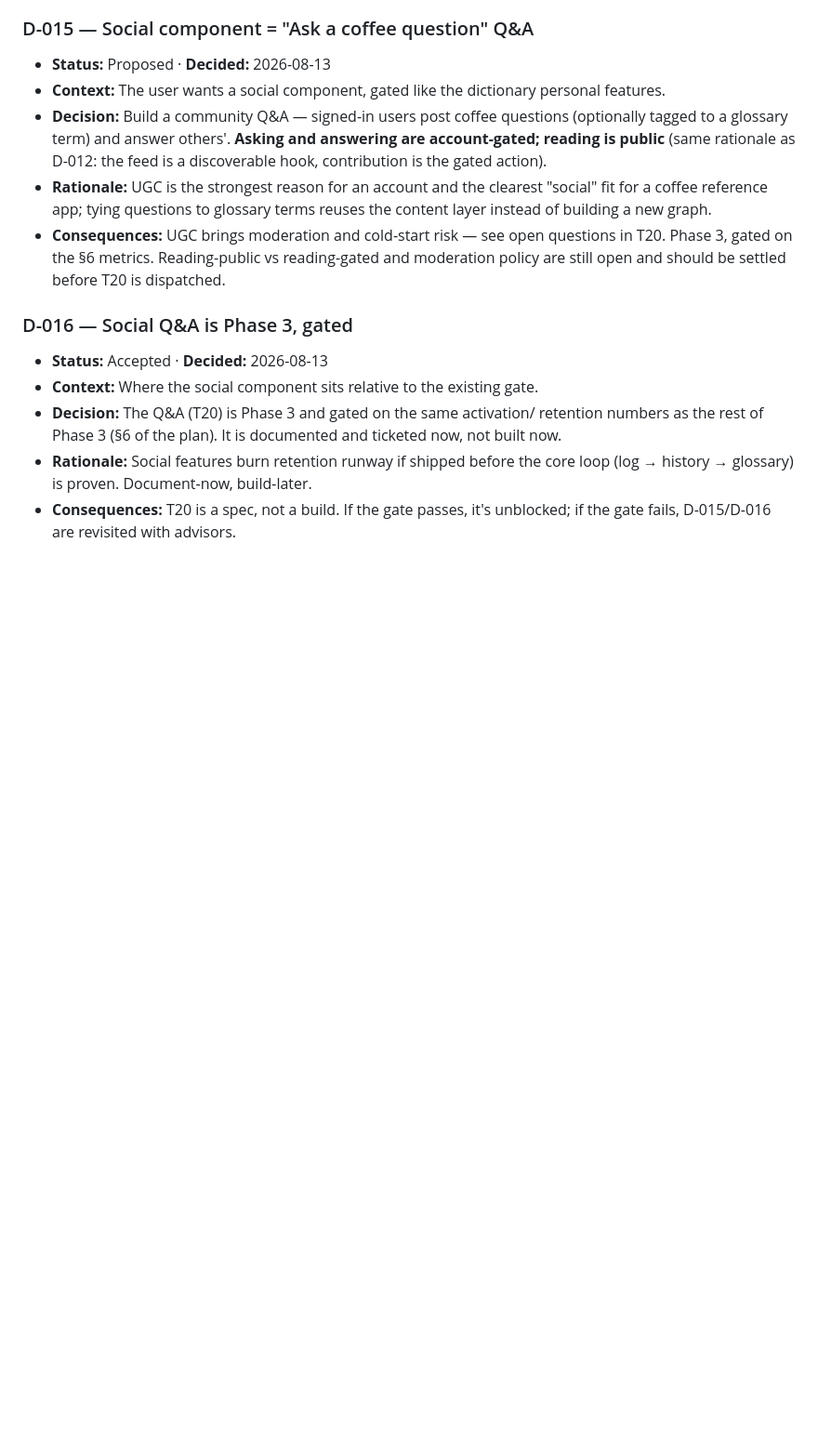
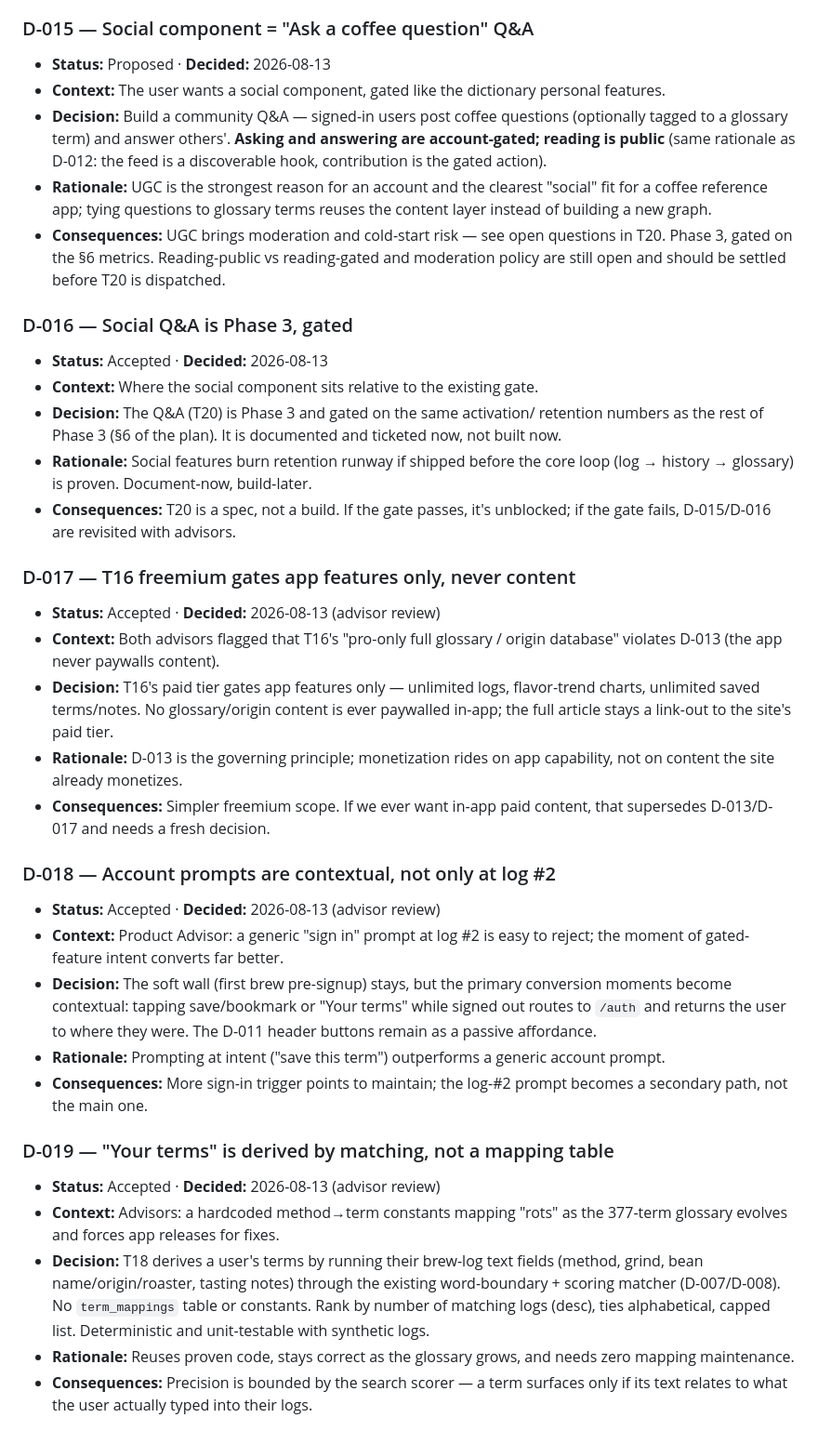
Before and after one commit to dorianbodnariuc/coffee-apps, a Markdown page: docs/decisions.md, the part around the change. Shown at 93% size. GitHub-like rendering; blank space fills up the shorter version.

Commit message:
docs: fold advisor-review fixes into tickets (T16 content-paywall removed, T17 returnTo/saved_count, T18 derive-by-matching, T19 cascades/rollback); D-017..D-019

```diff
--- a/docs/decisions.md
+++ b/docs/decisions.md
@@ -218,3 +218,43 @@ reversing it costs.
   core loop (log → history → glossary) is proven. Document-now, build-later.
 - **Consequences:** T20 is a spec, not a build. If the gate passes, it's
   unblocked; if the gate fails, D-015/D-016 are revisited with advisors.
+
+### D-017 — T16 freemium gates app features only, never content
+- **Status:** Accepted · **Decided:** 2026-08-13 (advisor review)
+- **Context:** Both advisors flagged that T16's "pro-only full glossary / origin
+  database" violates D-013 (the app never paywalls content).
+- **Decision:** T16's paid tier gates app features only — unlimited logs,
+  flavor-trend charts, unlimited saved terms/notes. No glossary/origin content
+  is ever paywalled in-app; the full article stays a link-out to the site's
+  paid tier.
+- **Rationale:** D-013 is the governing principle; monetization rides on app
+  capability, not on content the site already monetizes.
+- **Consequences:** Simpler freemium scope. If we ever want in-app paid content,
+  that supersedes D-013/D-017 and needs a fresh decision.
+
+### D-018 — Account prompts are contextual, not only at log #2
+- **Status:** Accepted · **Decided:** 2026-08-13 (advisor review)
+- **Context:** Product Advisor: a generic "sign in" prompt at log #2 is easy to
+  reject; the moment of gated-feature intent converts far better.
+- **Decision:** The soft wall (first brew pre-signup) stays, but the primary
+  conversion moments become contextual: tapping save/bookmark or "Your terms"
+  while signed out routes to `/auth` and returns the user to where they were.
+  The D-011 header buttons remain as a passive affordance.
+- **Rationale:** Prompting at intent ("save this term") outperforms a generic
+  account prompt.
+- **Consequences:** More sign-in trigger points to maintain; the log-#2 prompt
+  becomes a secondary path, not the main one.
+
+### D-019 — "Your terms" is derived by matching, not a mapping table
+- **Status:** Accepted · **Decided:** 2026-08-13 (advisor review)
+- **Context:** Advisors: a hardcoded method→term constants mapping "rots" as the
+  377-term glossary evolves and forces app releases for fixes.
+- **Decision:** T18 derives a user's terms by running their brew-log text fields
+  (method, grind, bean name/origin/roaster, tasting notes) through the existing
+  word-boundary + scoring matcher (D-007/D-008). No `term_mappings` table or
+  constants. Rank by number of matching logs (desc), ties alphabetical, capped
+  list. Deterministic and unit-testable with synthetic logs.
+- **Rationale:** Reuses proven code, stays correct as the glossary grows, and
+  needs zero mapping maintenance.
+- **Consequences:** Precision is bounded by the search scorer — a term surfaces
+  only if its text relates to what the user actually typed into their logs.
```
Also changed, not shown: .hermes/plans/2026-08-09_131700-coffee-app-ticket-partition.md (+43 -31 lines), coffee-app-agent-plan.md (+6 -7 lines).
